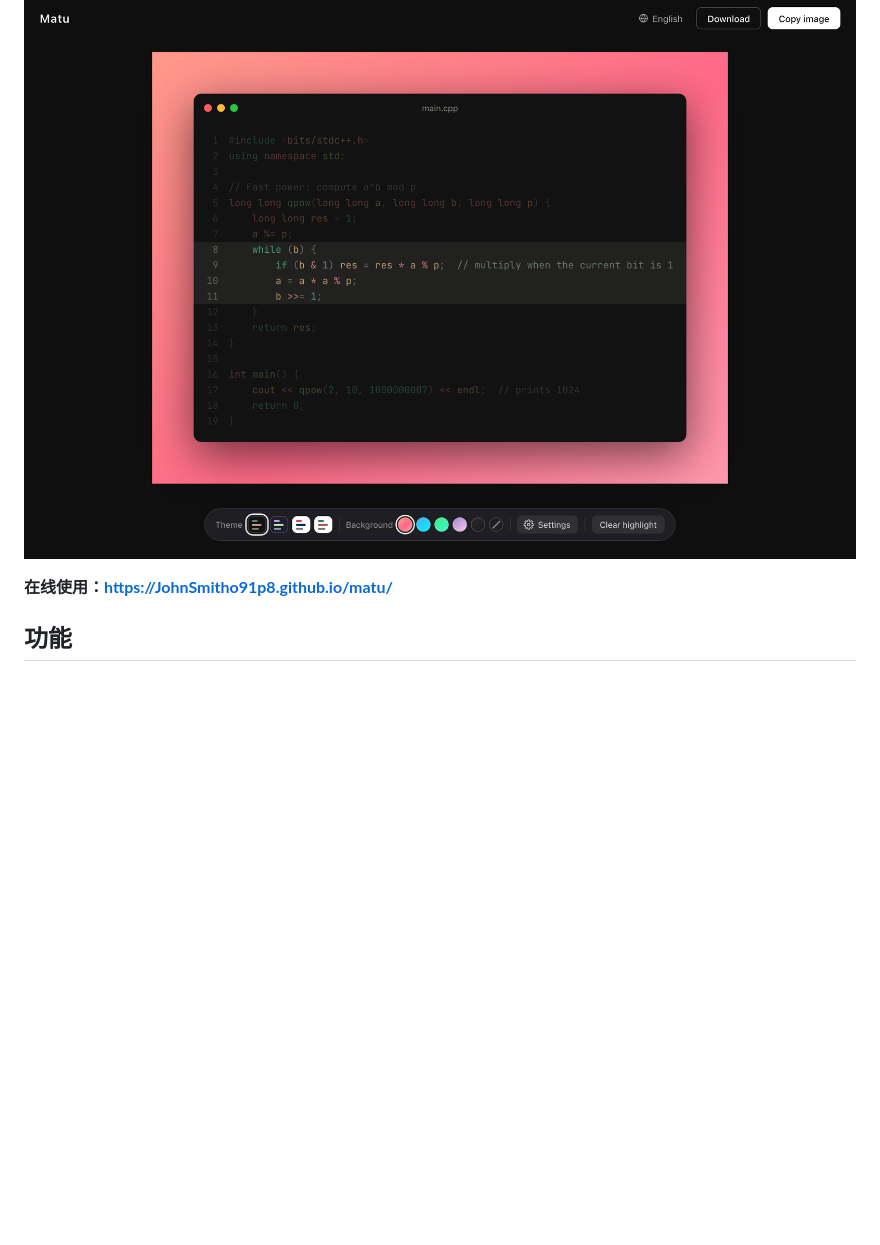
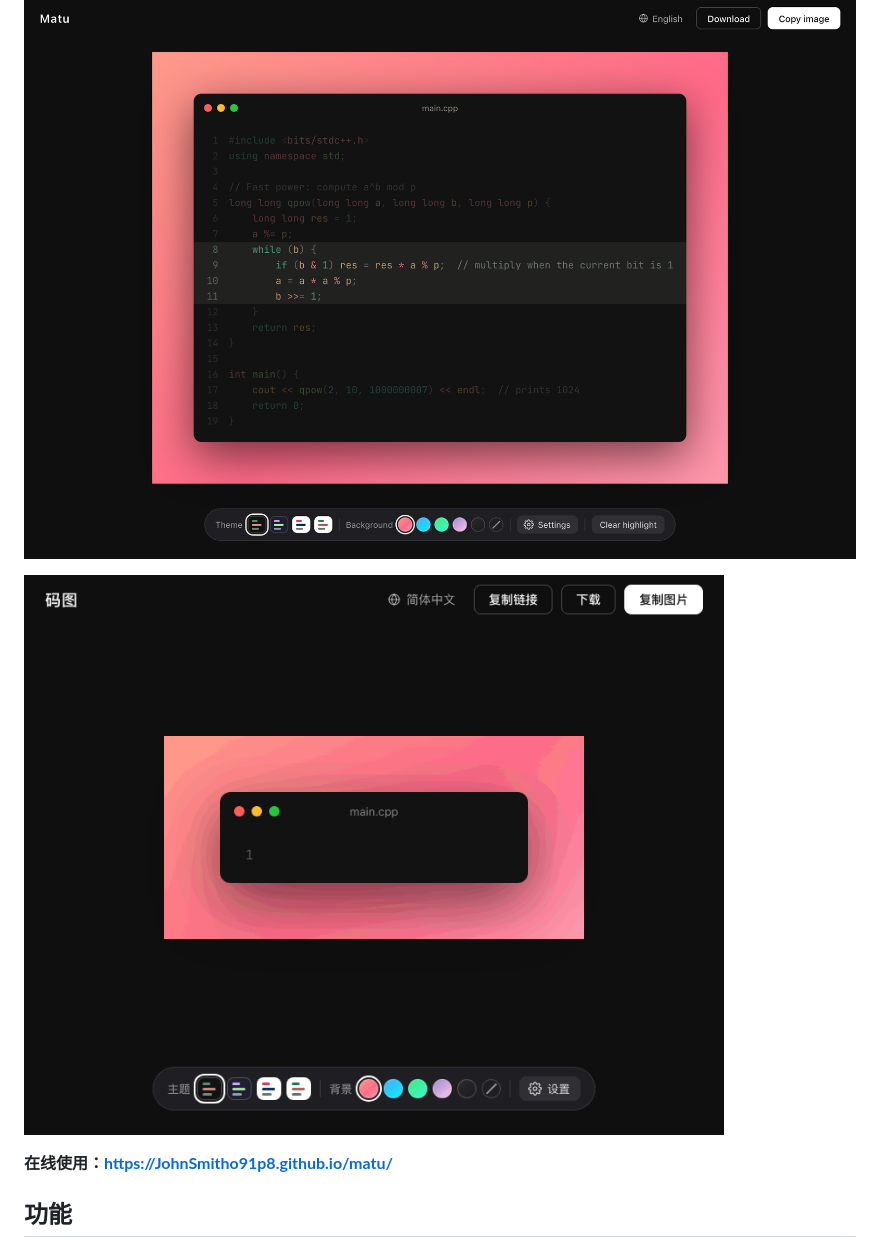
Before and after one commit to JohnSmitho91p8/matu, a Markdown page: README.zh-CN.md, the part around the change. Drawn GitHub-style; pictures changed too: docs/demo.zh-CN.gif (added); blank space fills up the shorter version.

Commit message:
Add a script that records the README demo GIFs, and show them in both READMEs

```diff
--- a/README.zh-CN.md
+++ b/README.zh-CN.md
@@ -5,6 +5,8 @@
 把代码变成好看的图片，一键复制，分享给任何人。
 
 ![效果截图](docs/screenshot.png)
+
+![演示：粘贴代码，标出错误行和正确行，复制图片](docs/demo.zh-CN.gif)
 
 **在线使用：<https://JohnSmitho91p8.github.io/matu/>**
 
```
Also changed, not shown: README.md (+2 -0 lines), docs/demo.gif (added), 3 other files.
